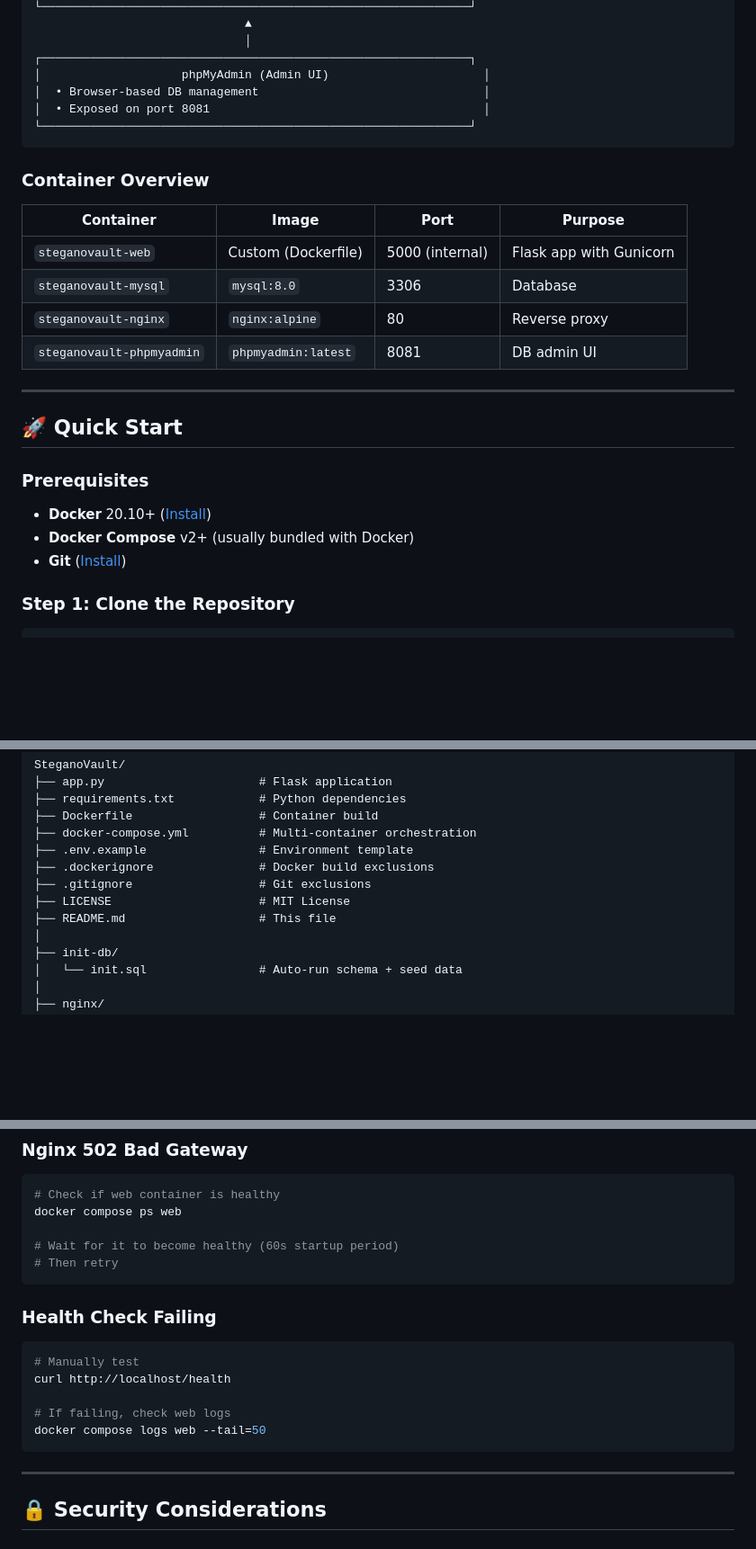
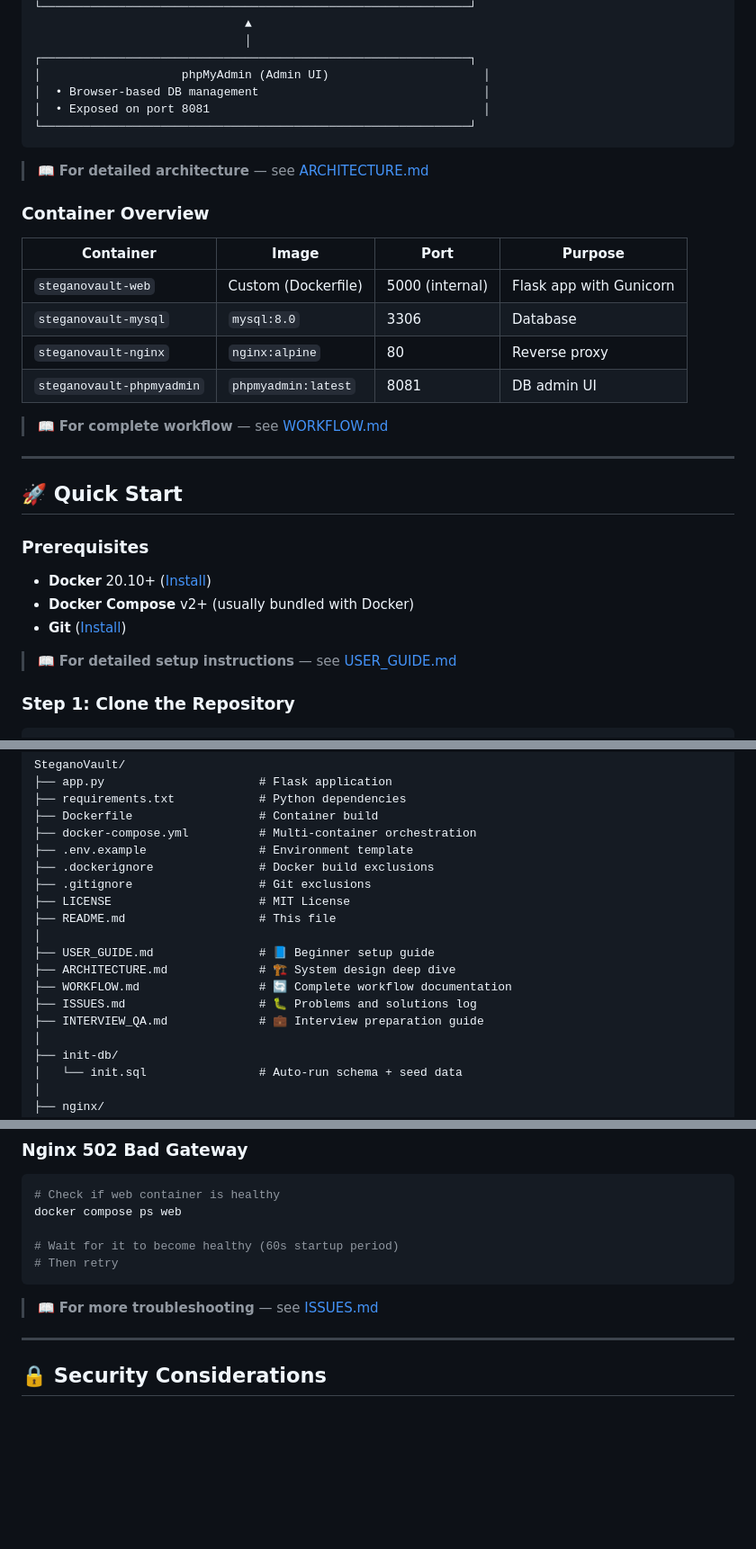
Before and after one commit to hritikranjan1/SteganoVault-Docker, a Markdown page: README.md, 3 parts joined by grey strips. Shown at 90% size. Drawn GitHub-style; blank space fills up the shorter version.

````diff
--- a/README.md
+++ b/README.md
@@ -230,6 +257,8 @@ Whether you're a security enthusiast, a developer learning Docker, or someone cu
 └─────────────────────────────────────────────────────────────┘
 ```
 
+> 📖 **For detailed architecture** — see [ARCHITECTURE.md](ARCHITECTURE.md)
+
 ### Container Overview
 
 | Container | Image | Port | Purpose |
@@ -238,6 +267,8 @@ Whether you're a security enthusiast, a developer learning Docker, or someone cu
 | `steganovault-mysql` | `mysql:8.0` | 3306 | Database |
 | `steganovault-nginx` | `nginx:alpine` | 80 | Reverse proxy |
 | `steganovault-phpmyadmin` | `phpmyadmin:latest` | 8081 | DB admin UI |
+
+> 📖 **For complete workflow** — see [WORKFLOW.md](WORKFLOW.md)
 
 ---
 
@@ -248,6 +279,8 @@ Whether you're a security enthusiast, a developer learning Docker, or someone cu
 - **Docker** 20.10+ ([Install](https://docs.docker.com/get-docker/))
 - **Docker Compose** v2+ (usually bundled with Docker)
 - **Git** ([Install](https://git-scm.com/))
+
+> 📖 **For detailed setup instructions** — see [USER_GUIDE.md](USER_GUIDE.md)
 
 ### Step 1: Clone the Repository
 
@@ -337,6 +370,12 @@ SteganoVault/
 ├── .gitignore                  # Git exclusions
 ├── LICENSE                     # MIT License
 ├── README.md                   # This file
+│
+├── USER_GUIDE.md               # 📘 Beginner setup guide
+├── ARCHITECTURE.md             # 🏗️ System design deep dive
+├── WORKFLOW.md                 # 🔄 Complete workflow documentation
+├── ISSUES.md                   # 🐛 Problems and solutions log
+├── INTERVIEW_QA.md             # 💼 Interview preparation guide
 │
 ├── init-db/
 │   └── init.sql                # Auto-run schema + seed data
@@ -557,15 +587,7 @@ docker compose ps web
 # Then retry
 ```
 
-### Health Check Failing
-
-```bash
-# Manually test
-curl http://localhost/health
-
-# If failing, check web logs
-docker compose logs web --tail=50
-```
+> 📖 **For more troubleshooting** — see [ISSUES.md](ISSUES.md)
 
 ---
 
````
Also changed, not shown: other parts of README.md (+31 -11 lines).
